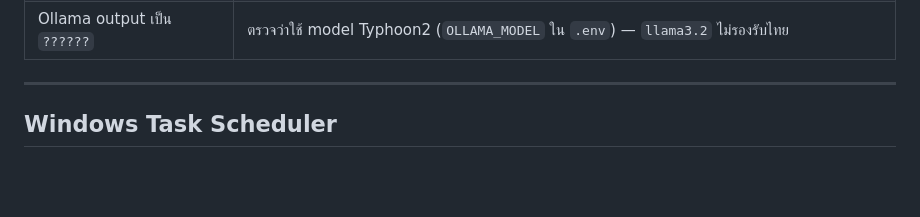
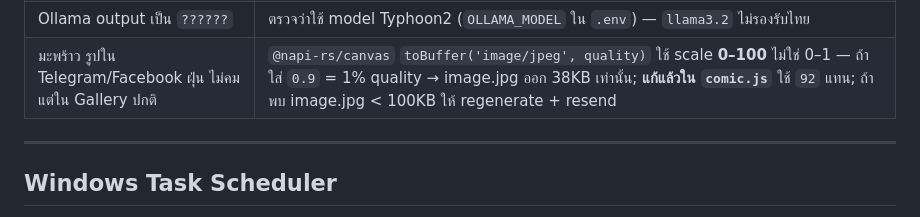
Before and after one commit to nahmkahw/shopee-affiliate, a Markdown page: CLAUDE.md, the part around the change. GitHub-like rendering; blank space fills up the shorter version.

Commit message:
docs(CLAUDE.md): เพิ่ม troubleshooting @napi-rs/canvas JPEG quality scale bug
Co-Authored-By: Claude Sonnet 4.6 <noreply@anthropic.com>

```diff
--- a/CLAUDE.md
+++ b/CLAUDE.md
@@ -476,6 +476,7 @@ tracking.xlsx           ← sort ตาม post_date | status: scraped → draft
 | กด Approve ข่าวแล้ว Telegram บอก "✅ สำเร็จ" แต่ FB ไม่มีโพสต์ | เดิม: `post.js` โหลด `.env` จาก cwd แต่ bot spawn ด้วย cwd=`manao/pipeline` (ไม่มี .env) → ไม่มี FB creds → error ถูกกลืน + exit 0 → bot รายงานสำเร็จหลอก. **แก้แล้ว:** post.js โหลด root `.env` ด้วย absolute path + exit non-zero เมื่อโพสต์ fail (bot จะโชว์ error จริง). post.js spawn ใหม่ทุกครั้ง → fix มีผลทันทีไม่ต้อง restart bot |
 | มะปราง dashboard โชว์ "Pre-production กำลังทำงาน" ค้าง | job orphaned (process ตายไม่อัปเดต status) — `run.js` เขียน `status='error'` ตอน exit ผิดปกติแล้ว (ทั้ง throw + process.exit) แต่ถ้าถูก `kill -9` ต้องล้าง meta status เอง |
 | Ollama output เป็น `??????` | ตรวจว่าใช้ model Typhoon2 (`OLLAMA_MODEL` ใน `.env`) — `llama3.2` ไม่รองรับไทย |
+| มะพร้าว รูปใน Telegram/Facebook ฝุ่น ไม่คม แต่ใน Gallery ปกติ | `@napi-rs/canvas` `toBuffer('image/jpeg', quality)` ใช้ scale **0–100** ไม่ใช่ 0–1 — ถ้าใส่ `0.9` = 1% quality → image.jpg ออก 38KB เท่านั้น; **แก้แล้วใน `comic.js`** ใช้ `92` แทน; ถ้าพบ image.jpg < 100KB ให้ regenerate + resend |
 
 ---
 
```
